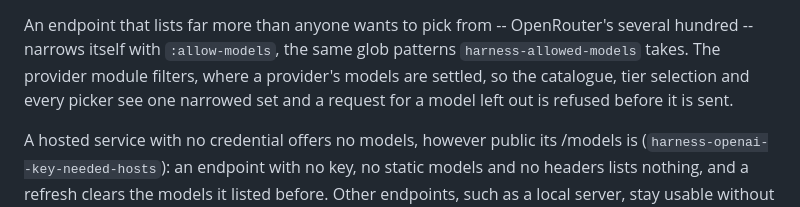
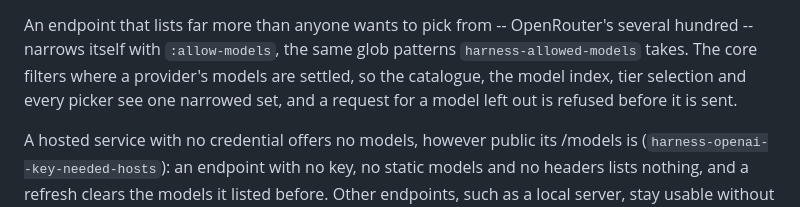
Before and after one commit to catvec/emacs-agent-harness, a Markdown page: docs/modules/provider-openai.md, the part around the change. GitHub-like rendering.

```diff
--- a/docs/modules/provider-openai.md
+++ b/docs/modules/provider-openai.md
@@ -45,9 +45,9 @@ their models statically with `:models`.
 
 An endpoint that lists far more than anyone wants to pick from --
 OpenRouter's several hundred -- narrows itself with `:allow-models`,
-the same glob patterns `harness-allowed-models` takes.  The
-provider module filters, where a provider's models are settled, so
-the catalogue, tier selection and every picker see one narrowed set
+the same glob patterns `harness-allowed-models` takes.  The core
+filters where a provider's models are settled, so the catalogue, the
+model index, tier selection and every picker see one narrowed set,
 and a request for a model left out is refused before it is sent.
 
 A hosted service with no credential offers no models, however
```
Also changed, not shown: demo/allow-models/README.md (added, +53 -0 lines), docs/design/provider-model-allowlist.md (+39 -1 lines), docs/tasks/config-doom-allow-models.md (added, +105 -0 lines), docs/evidence/allow-models/allow-models-demo.png (added), 8 other files.
